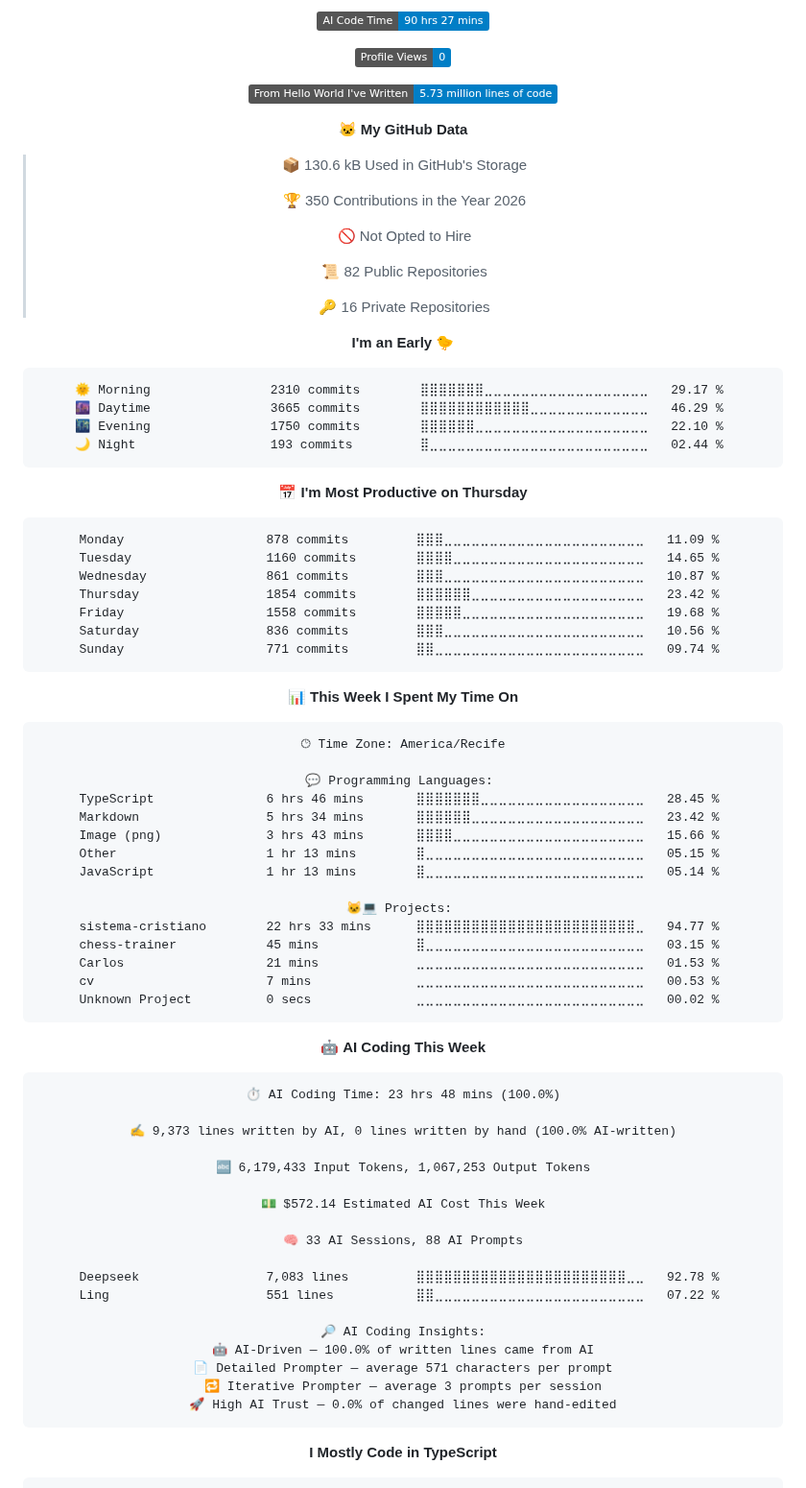
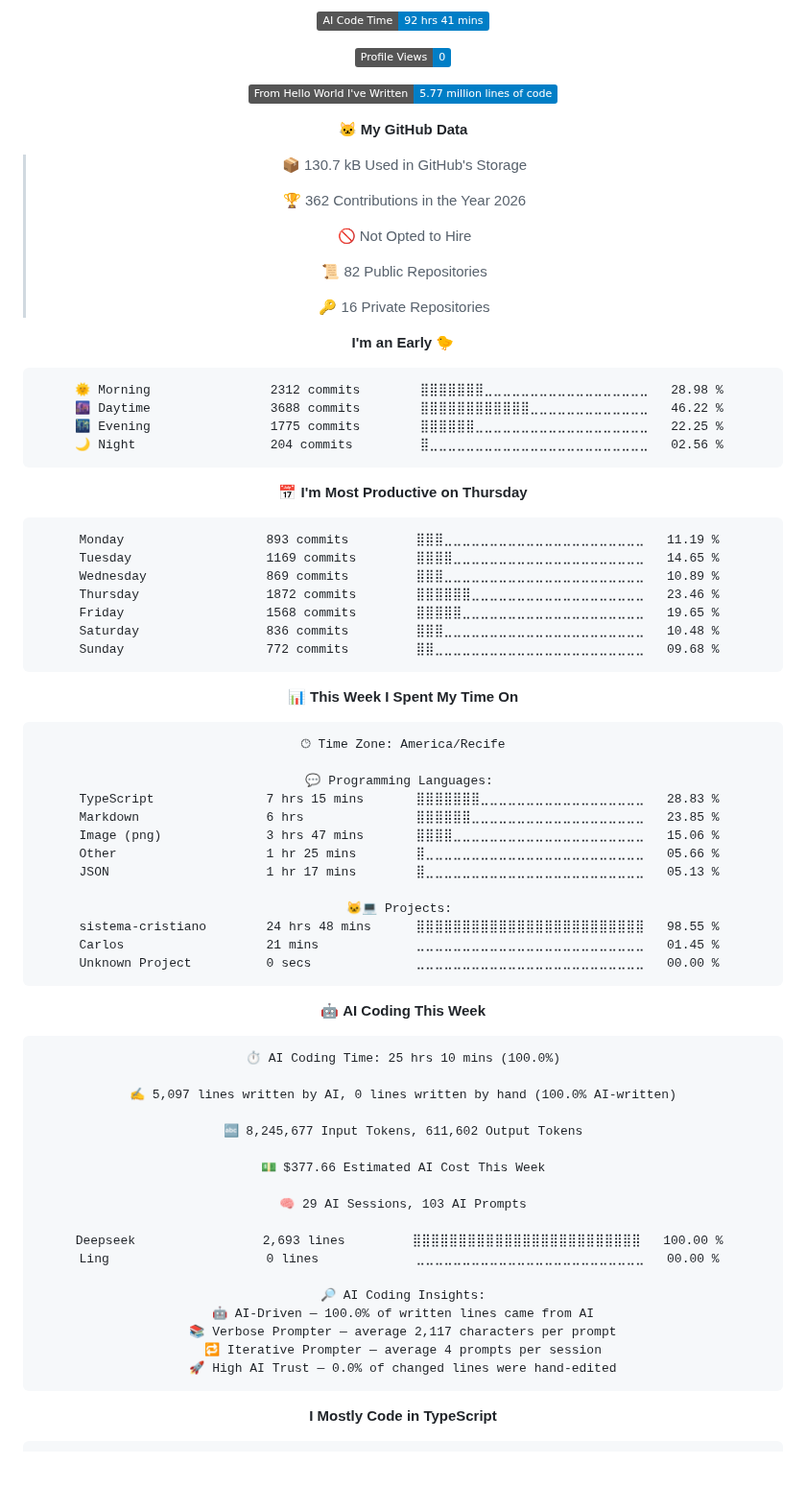
Before and after one commit to Kaduh15/kaduh15, a Markdown page: README.md, the part around one of its changes. Shown at 96% size. GitHub-like rendering; folded sections open; badges without logos; blank space fills up the shorter version.

Commit message:
Updated with Dev Metrics

````diff
--- a/README.md
+++ b/README.md
@@ -80,15 +80,15 @@
 
-![AI Code Time](http://img.shields.io/badge/AI%20Code%20Time-90%20hrs%2027%20mins-blue?style=flat)
+![AI Code Time](http://img.shields.io/badge/AI%20Code%20Time-92%20hrs%2041%20mins-blue?style=flat)
 
 ![Profile Views](http://img.shields.io/badge/Profile%20Views-0-blue?style=flat)
 
-![Lines of code](https://img.shields.io/badge/From%20Hello%20World%20I%27ve%20Written-5.73%20million%20lines%20of%20code-blue?style=flat)
+![Lines of code](https://img.shields.io/badge/From%20Hello%20World%20I%27ve%20Written-5.77%20million%20lines%20of%20code-blue?style=flat)
 
 **🐱 My GitHub Data**
 
-> 📦 130.6 kB Used in GitHub's Storage
+> 📦 130.7 kB Used in GitHub's Storage
  >
-> 🏆 350 Contributions in the Year 2026
+> 🏆 362 Contributions in the Year 2026
  >
 > 🚫 Not Opted to Hire
  >
@@ -99,21 +99,21 @@
 **I'm an Early 🐤**
 
 ```text
-🌞 Morning                2310 commits        ⣿⣿⣿⣿⣿⣿⣿⣀⣀⣀⣀⣀⣀⣀⣀⣀⣀⣀⣀⣀⣀⣀⣀⣀⣀   29.17 %
-🌆 Daytime                3665 commits        ⣿⣿⣿⣿⣿⣿⣿⣿⣿⣿⣿⣿⣀⣀⣀⣀⣀⣀⣀⣀⣀⣀⣀⣀⣀   46.29 %
-🌃 Evening                1750 commits        ⣿⣿⣿⣿⣿⣿⣀⣀⣀⣀⣀⣀⣀⣀⣀⣀⣀⣀⣀⣀⣀⣀⣀⣀⣀   22.10 %
-🌙 Night                  193 commits         ⣿⣀⣀⣀⣀⣀⣀⣀⣀⣀⣀⣀⣀⣀⣀⣀⣀⣀⣀⣀⣀⣀⣀⣀⣀   02.44 %
+🌞 Morning                2312 commits        ⣿⣿⣿⣿⣿⣿⣿⣀⣀⣀⣀⣀⣀⣀⣀⣀⣀⣀⣀⣀⣀⣀⣀⣀⣀   28.98 %
+🌆 Daytime                3688 commits        ⣿⣿⣿⣿⣿⣿⣿⣿⣿⣿⣿⣿⣀⣀⣀⣀⣀⣀⣀⣀⣀⣀⣀⣀⣀   46.22 %
+🌃 Evening                1775 commits        ⣿⣿⣿⣿⣿⣿⣀⣀⣀⣀⣀⣀⣀⣀⣀⣀⣀⣀⣀⣀⣀⣀⣀⣀⣀   22.25 %
+🌙 Night                  204 commits         ⣿⣀⣀⣀⣀⣀⣀⣀⣀⣀⣀⣀⣀⣀⣀⣀⣀⣀⣀⣀⣀⣀⣀⣀⣀   02.56 %
 ```
 📅 **I'm Most Productive on Thursday**
 
 ```text
-Monday                   878 commits         ⣿⣿⣿⣀⣀⣀⣀⣀⣀⣀⣀⣀⣀⣀⣀⣀⣀⣀⣀⣀⣀⣀⣀⣀⣀   11.09 %
-Tuesday                  1160 commits        ⣿⣿⣿⣿⣀⣀⣀⣀⣀⣀⣀⣀⣀⣀⣀⣀⣀⣀⣀⣀⣀⣀⣀⣀⣀   14.65 %
-Wednesday                861 commits         ⣿⣿⣿⣀⣀⣀⣀⣀⣀⣀⣀⣀⣀⣀⣀⣀⣀⣀⣀⣀⣀⣀⣀⣀⣀   10.87 %
-Thursday                 1854 commits        ⣿⣿⣿⣿⣿⣿⣀⣀⣀⣀⣀⣀⣀⣀⣀⣀⣀⣀⣀⣀⣀⣀⣀⣀⣀   23.42 %
-Friday                   1558 commits        ⣿⣿⣿⣿⣿⣀⣀⣀⣀⣀⣀⣀⣀⣀⣀⣀⣀⣀⣀⣀⣀⣀⣀⣀⣀   19.68 %
-Saturday                 836 commits         ⣿⣿⣿⣀⣀⣀⣀⣀⣀⣀⣀⣀⣀⣀⣀⣀⣀⣀⣀⣀⣀⣀⣀⣀⣀   10.56 %
-Sunday                   771 commits         ⣿⣿⣀⣀⣀⣀⣀⣀⣀⣀⣀⣀⣀⣀⣀⣀⣀⣀⣀⣀⣀⣀⣀⣀⣀   09.74 %
+Monday                   893 commits         ⣿⣿⣿⣀⣀⣀⣀⣀⣀⣀⣀⣀⣀⣀⣀⣀⣀⣀⣀⣀⣀⣀⣀⣀⣀   11.19 %
+Tuesday                  1169 commits        ⣿⣿⣿⣿⣀⣀⣀⣀⣀⣀⣀⣀⣀⣀⣀⣀⣀⣀⣀⣀⣀⣀⣀⣀⣀   14.65 %
+Wednesday                869 commits         ⣿⣿⣿⣀⣀⣀⣀⣀⣀⣀⣀⣀⣀⣀⣀⣀⣀⣀⣀⣀⣀⣀⣀⣀⣀   10.89 %
+Thursday                 1872 commits        ⣿⣿⣿⣿⣿⣿⣀⣀⣀⣀⣀⣀⣀⣀⣀⣀⣀⣀⣀⣀⣀⣀⣀⣀⣀   23.46 %
+Friday                   1568 commits        ⣿⣿⣿⣿⣿⣀⣀⣀⣀⣀⣀⣀⣀⣀⣀⣀⣀⣀⣀⣀⣀⣀⣀⣀⣀   19.65 %
+Saturday                 836 commits         ⣿⣿⣿⣀⣀⣀⣀⣀⣀⣀⣀⣀⣀⣀⣀⣀⣀⣀⣀⣀⣀⣀⣀⣀⣀   10.48 %
+Sunday                   772 commits         ⣿⣿⣀⣀⣀⣀⣀⣀⣀⣀⣀⣀⣀⣀⣀⣀⣀⣀⣀⣀⣀⣀⣀⣀⣀   09.68 %
 ```
 
 
@@ -123,40 +123,38 @@ Sunday                   771 commits         ⣿⣿⣀⣀⣀⣀⣀⣀⣀⣀⣀
 🕑︎ Time Zone: America/Recife
 
 💬 Programming Languages:
-TypeScript               6 hrs 46 mins       ⣿⣿⣿⣿⣿⣿⣿⣀⣀⣀⣀⣀⣀⣀⣀⣀⣀⣀⣀⣀⣀⣀⣀⣀⣀   28.45 %
-Markdown                 5 hrs 34 mins       ⣿⣿⣿⣿⣿⣿⣀⣀⣀⣀⣀⣀⣀⣀⣀⣀⣀⣀⣀⣀⣀⣀⣀⣀⣀   23.42 %
-Image (png)              3 hrs 43 mins       ⣿⣿⣿⣿⣀⣀⣀⣀⣀⣀⣀⣀⣀⣀⣀⣀⣀⣀⣀⣀⣀⣀⣀⣀⣀   15.66 %
-Other                    1 hr 13 mins        ⣿⣀⣀⣀⣀⣀⣀⣀⣀⣀⣀⣀⣀⣀⣀⣀⣀⣀⣀⣀⣀⣀⣀⣀⣀   05.15 %
-JavaScript               1 hr 13 mins        ⣿⣀⣀⣀⣀⣀⣀⣀⣀⣀⣀⣀⣀⣀⣀⣀⣀⣀⣀⣀⣀⣀⣀⣀⣀   05.14 %
+TypeScript               7 hrs 15 mins       ⣿⣿⣿⣿⣿⣿⣿⣀⣀⣀⣀⣀⣀⣀⣀⣀⣀⣀⣀⣀⣀⣀⣀⣀⣀   28.83 %
+Markdown                 6 hrs               ⣿⣿⣿⣿⣿⣿⣀⣀⣀⣀⣀⣀⣀⣀⣀⣀⣀⣀⣀⣀⣀⣀⣀⣀⣀   23.85 %
+Image (png)              3 hrs 47 mins       ⣿⣿⣿⣿⣀⣀⣀⣀⣀⣀⣀⣀⣀⣀⣀⣀⣀⣀⣀⣀⣀⣀⣀⣀⣀   15.06 %
+Other                    1 hr 25 mins        ⣿⣀⣀⣀⣀⣀⣀⣀⣀⣀⣀⣀⣀⣀⣀⣀⣀⣀⣀⣀⣀⣀⣀⣀⣀   05.66 %
+JSON                     1 hr 17 mins        ⣿⣀⣀⣀⣀⣀⣀⣀⣀⣀⣀⣀⣀⣀⣀⣀⣀⣀⣀⣀⣀⣀⣀⣀⣀   05.13 %
 
 🐱‍💻 Projects:
-sistema-cristiano        22 hrs 33 mins      ⣿⣿⣿⣿⣿⣿⣿⣿⣿⣿⣿⣿⣿⣿⣿⣿⣿⣿⣿⣿⣿⣿⣿⣿⣀   94.77 %
-chess-trainer            45 mins             ⣿⣀⣀⣀⣀⣀⣀⣀⣀⣀⣀⣀⣀⣀⣀⣀⣀⣀⣀⣀⣀⣀⣀⣀⣀   03.15 %
-Carlos                   21 mins             ⣀⣀⣀⣀⣀⣀⣀⣀⣀⣀⣀⣀⣀⣀⣀⣀⣀⣀⣀⣀⣀⣀⣀⣀⣀   01.53 %
-cv                       7 mins              ⣀⣀⣀⣀⣀⣀⣀⣀⣀⣀⣀⣀⣀⣀⣀⣀⣀⣀⣀⣀⣀⣀⣀⣀⣀   00.53 %
-Unknown Project          0 secs              ⣀⣀⣀⣀⣀⣀⣀⣀⣀⣀⣀⣀⣀⣀⣀⣀⣀⣀⣀⣀⣀⣀⣀⣀⣀   00.02 %
+sistema-cristiano        24 hrs 48 mins      ⣿⣿⣿⣿⣿⣿⣿⣿⣿⣿⣿⣿⣿⣿⣿⣿⣿⣿⣿⣿⣿⣿⣿⣿⣿   98.55 %
+Carlos                   21 mins             ⣀⣀⣀⣀⣀⣀⣀⣀⣀⣀⣀⣀⣀⣀⣀⣀⣀⣀⣀⣀⣀⣀⣀⣀⣀   01.45 %
+Unknown Project          0 secs              ⣀⣀⣀⣀⣀⣀⣀⣀⣀⣀⣀⣀⣀⣀⣀⣀⣀⣀⣀⣀⣀⣀⣀⣀⣀   00.00 %
 ```
 
 🤖 **AI Coding This Week**
 
 ```text
-⏱ AI Coding Time: 23 hrs 48 mins (100.0%)
+⏱ AI Coding Time: 25 hrs 10 mins (100.0%)
 
-✍️ 9,373 lines written by AI, 0 lines written by hand (100.0% AI-written)
+✍️ 5,097 lines written by AI, 0 lines written by hand (100.0% AI-written)
 
-🔤 6,179,433 Input Tokens, 1,067,253 Output Tokens
+🔤 8,245,677 Input Tokens, 611,602 Output Tokens
 
-💵 $572.14 Estimated AI Cost This Week
+💵 $377.66 Estimated AI Cost This Week
 
-🧠 33 AI Sessions, 88 AI Prompts
+🧠 29 AI Sessions, 103 AI Prompts
 
-Deepseek                 7,083 lines         ⣿⣿⣿⣿⣿⣿⣿⣿⣿⣿⣿⣿⣿⣿⣿⣿⣿⣿⣿⣿⣿⣿⣿⣀⣀   92.78 %
-Ling                     551 lines           ⣿⣿⣀⣀⣀⣀⣀⣀⣀⣀⣀⣀⣀⣀⣀⣀⣀⣀⣀⣀⣀⣀⣀⣀⣀   07.22 %
+Deepseek                 2,693 lines         ⣿⣿⣿⣿⣿⣿⣿⣿⣿⣿⣿⣿⣿⣿⣿⣿⣿⣿⣿⣿⣿⣿⣿⣿⣿   100.00 %
+Ling                     0 lines             ⣀⣀⣀⣀⣀⣀⣀⣀⣀⣀⣀⣀⣀⣀⣀⣀⣀⣀⣀⣀⣀⣀⣀⣀⣀   00.00 %
 
 🔎 AI Coding Insights:
 🤖 AI-Driven — 100.0% of written lines came from AI
-📄 Detailed Prompter — average 571 characters per prompt
-🔁 Iterative Prompter — average 3 prompts per session
+📚 Verbose Prompter — average 2,117 characters per prompt
+🔁 Iterative Prompter — average 4 prompts per session
 🚀 High AI Trust — 0.0% of changed lines were hand-edited
 ```
 
````
Also changed, not shown: other parts of README.md (+2 -2 lines), assets/bar_graph.png.
